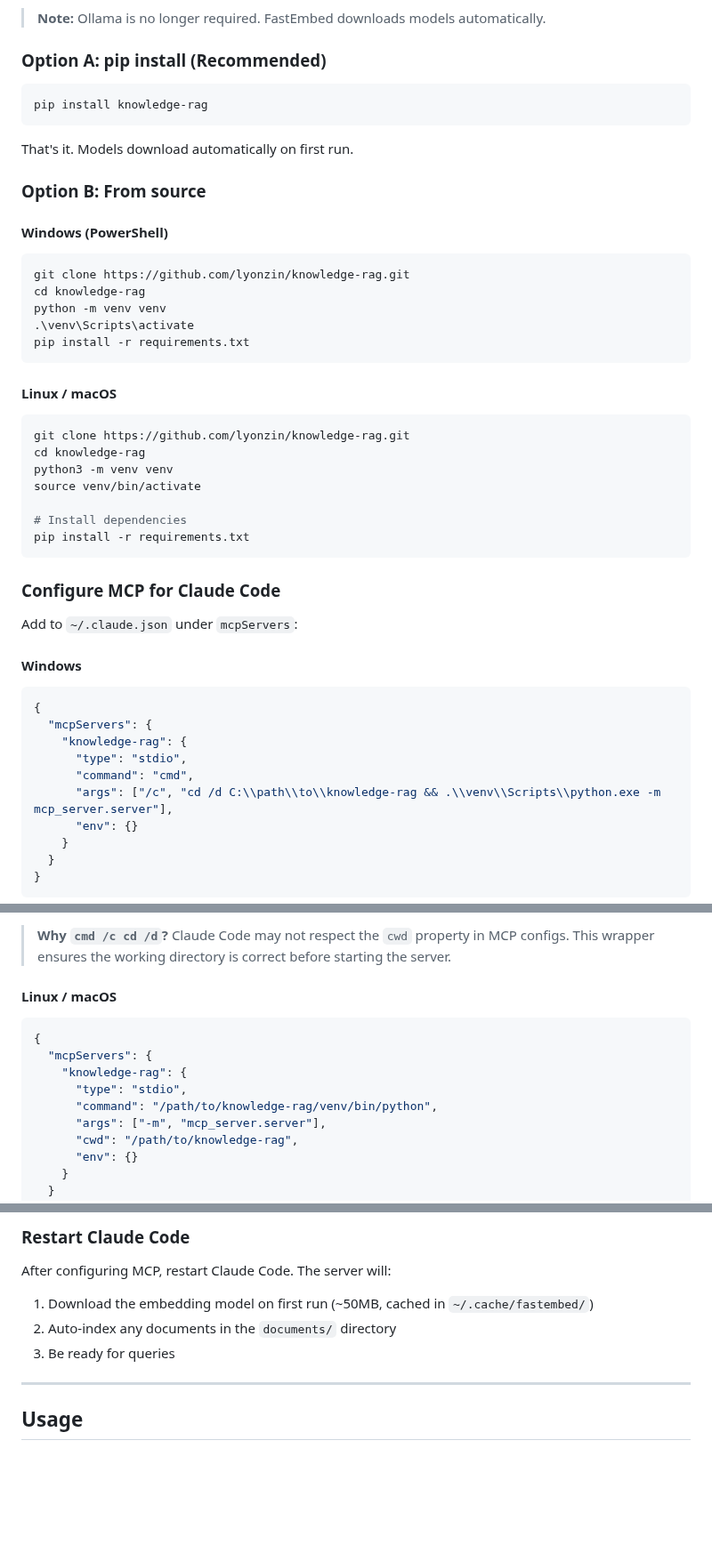
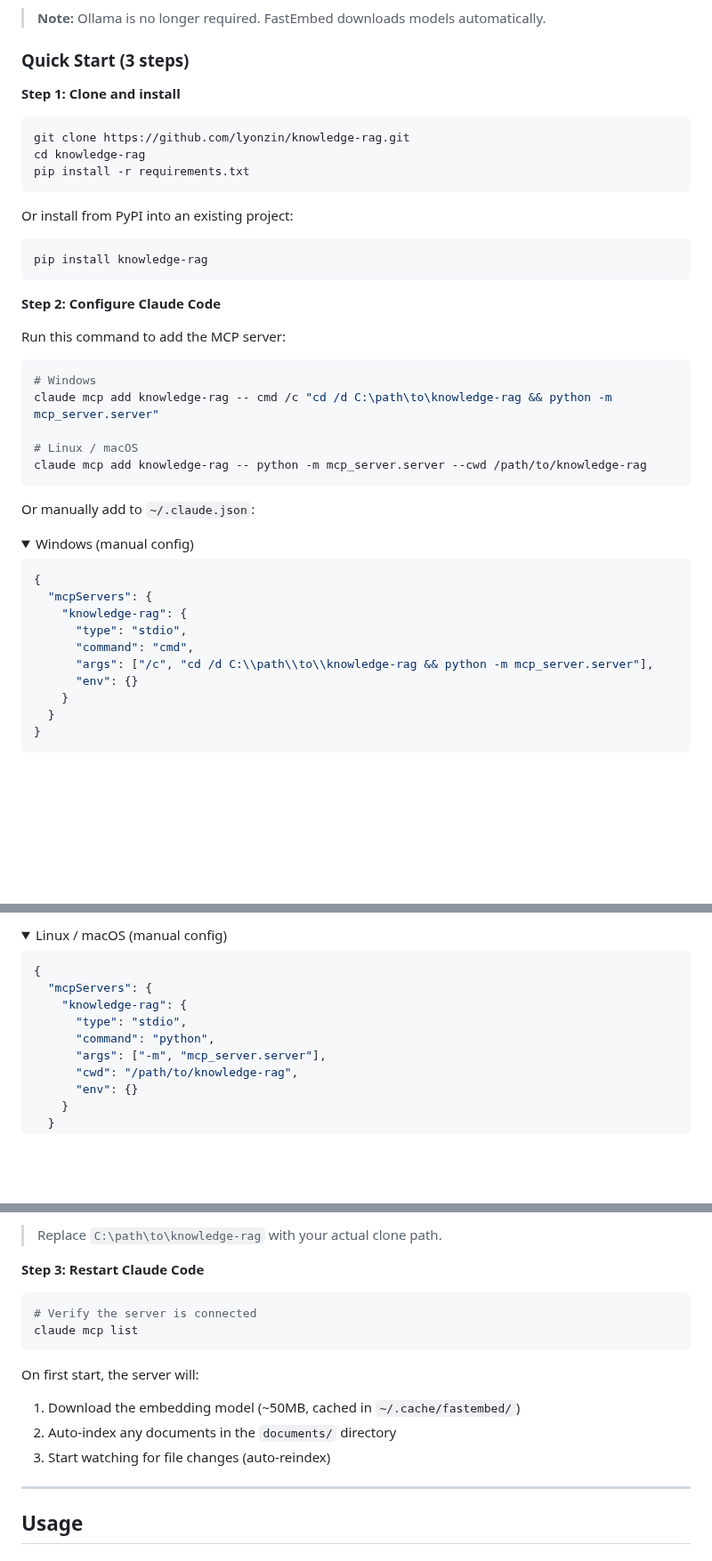
Before and after one commit to imakealol/knowledge-rag, a Markdown page: README.md, 3 parts joined by grey strips. Shown at 89% size. GitHub-like rendering; folded sections open; blank space fills up the shorter version.

Commit message:
docs: rewrite installation as 3-step quick start with claude mcp add

````diff
--- a/README.md
+++ b/README.md
@@ -344,43 +344,37 @@ flowchart LR
 
 > **Note:** Ollama is no longer required. FastEmbed downloads models automatically.
 
-### Option A: pip install (Recommended)
+### Quick Start (3 steps)
 
+**Step 1: Clone and install**
+
+```bash
+git clone https://github.com/lyonzin/knowledge-rag.git
+cd knowledge-rag
+pip install -r requirements.txt
+```
+
+Or install from PyPI into an existing project:
 ```bash
 pip install knowledge-rag
 ```
 
-That's it. Models download automatically on first run.
+**Step 2: Configure Claude Code**
 
-### Option B: From source
+Run this command to add the MCP server:
 
-#### Windows (PowerShell)
+```bash
+# Windows
+claude mcp add knowledge-rag -- cmd /c "cd /d C:\path\to\knowledge-rag && python -m mcp_server.server"
 
-```powershell
-git clone https://github.com/lyonzin/knowledge-rag.git
-cd knowledge-rag
-python -m venv venv
-.\venv\Scripts\activate
-pip install -r requirements.txt
+# Linux / macOS
+claude mcp add knowledge-rag -- python -m mcp_server.server --cwd /path/to/knowledge-rag
 ```
 
-#### Linux / macOS
+Or manually add to `~/.claude.json`:
 
-```bash
-git clone https://github.com/lyonzin/knowledge-rag.git
-cd knowledge-rag
-python3 -m venv venv
-source venv/bin/activate
-
-# Install dependencies
-pip install -r requirements.txt
-```
-
-### Configure MCP for Claude Code
-
-Add to `~/.claude.json` under `mcpServers`:
-
-#### Windows
+<details>
+<summary>Windows (manual config)</summary>
 
 ```json
 {
@@ -388,7 +382,7 @@ Add to `~/.claude.json` under `mcpServers`:
     "knowledge-rag": {
       "type": "stdio",
       "command": "cmd",
-      "args": ["/c", "cd /d C:\\path\\to\\knowledge-rag && .\\venv\\Scripts\\python.exe -m mcp_server.server"],
+      "args": ["/c", "cd /d C:\\path\\to\\knowledge-rag && python -m mcp_server.server"],
       "env": {}
     }
   }
@@ -397,14 +392,13 @@ Add to `~/.claude.json` under `mcpServers`:
 
-> **Why `cmd /c cd /d`?** Claude Code may not respect the `cwd` property in MCP configs. This wrapper ensures the working directory is correct before starting the server.
-
-#### Linux / macOS
+<details>
+<summary>Linux / macOS (manual config)</summary>
 
 ```json
 {
   "mcpServers": {
     "knowledge-rag": {
       "type": "stdio",
-      "command": "/path/to/knowledge-rag/venv/bin/python",
+      "command": "python",
       "args": ["-m", "mcp_server.server"],
       "cwd": "/path/to/knowledge-rag",
       "env": {}
@@ -415,10 +410,17 @@ Add to `~/.claude.json` under `mcpServers`:
 
-### Restart Claude Code
+> Replace `C:\path\to\knowledge-rag` with your actual clone path.
 
-After configuring MCP, restart Claude Code. The server will:
-1. Download the embedding model on first run (~50MB, cached in `~/.cache/fastembed/`)
+**Step 3: Restart Claude Code**
+
+```bash
+# Verify the server is connected
+claude mcp list
+```
+
+On first start, the server will:
+1. Download the embedding model (~50MB, cached in `~/.cache/fastembed/`)
 2. Auto-index any documents in the `documents/` directory
-3. Be ready for queries
+3. Start watching for file changes (auto-reindex)
 
 ---
 
````
Also changed, not shown: other parts of README.md (+2 -0 lines).
